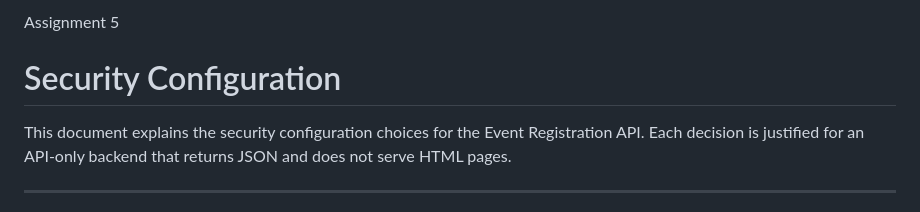
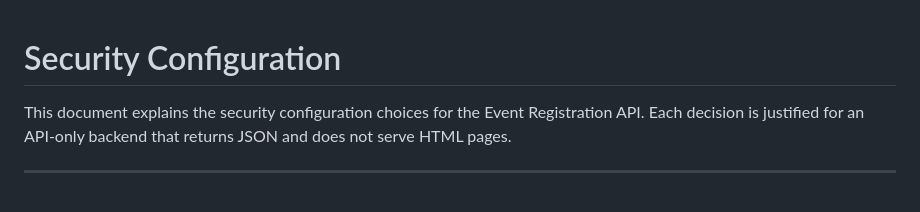
Before and after one commit to jasmine2555/Backend_M3, a Markdown page: SECURITY.md, the part around the change. Drawn GitHub-style.

Commit message:
fix: correct SECURITY.md heading

```diff
--- a/SECURITY.md
+++ b/SECURITY.md
@@ -1,4 +1,3 @@
-Assignment 5
 # Security Configuration
 
 This document explains the security configuration choices for the Event Registration API. Each decision is justified for an API-only backend that returns JSON and does not serve HTML pages.
```
